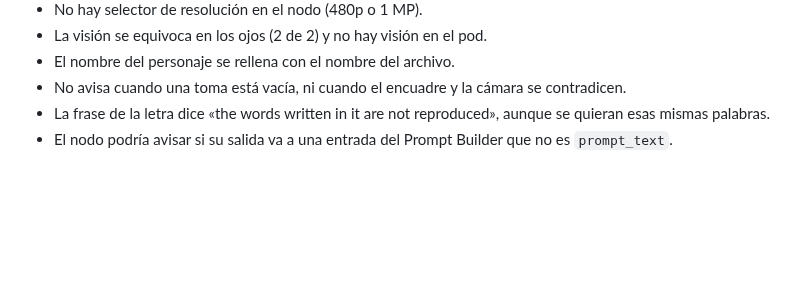
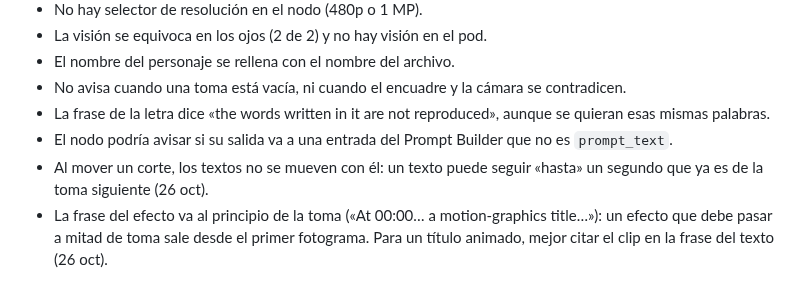
Before and after one commit to xentome/EDITS-WITH-AI, a Markdown page: planos/fases/5 Anotaciones de la interfaz.md, the part around the change. Rendered like a GitHub page; blank space fills up the shorter version.

Commit message:
Anotaciones: los textos no siguen al corte; el efecto va al principio de la toma
Co-Authored-By: Claude Opus 5.5 <noreply@anthropic.com>

```diff
--- a/planos/fases/5 Anotaciones de la interfaz.md
+++ b/planos/fases/5 Anotaciones de la interfaz.md
@@ -56,3 +56,5 @@ Lectura: 2 min · Empezado el 26 oct 2026, mientras el usuario hace su edit en e
 - No avisa cuando una toma está vacía, ni cuando el encuadre y la cámara se contradicen.
 - La frase de la letra dice «the words written in it are not reproduced», aunque se quieran esas mismas palabras.
 - El nodo podría avisar si su salida va a una entrada del Prompt Builder que no es `prompt_text`.
+- Al mover un corte, los textos no se mueven con él: un texto puede seguir «hasta» un segundo que ya es de la toma siguiente (26 oct).
+- La frase del efecto va al principio de la toma («At 00:00… a motion-graphics title…»): un efecto que debe pasar a mitad de toma sale desde el primer fotograma. Para un título animado, mejor citar el clip en la frase del texto (26 oct).
```
